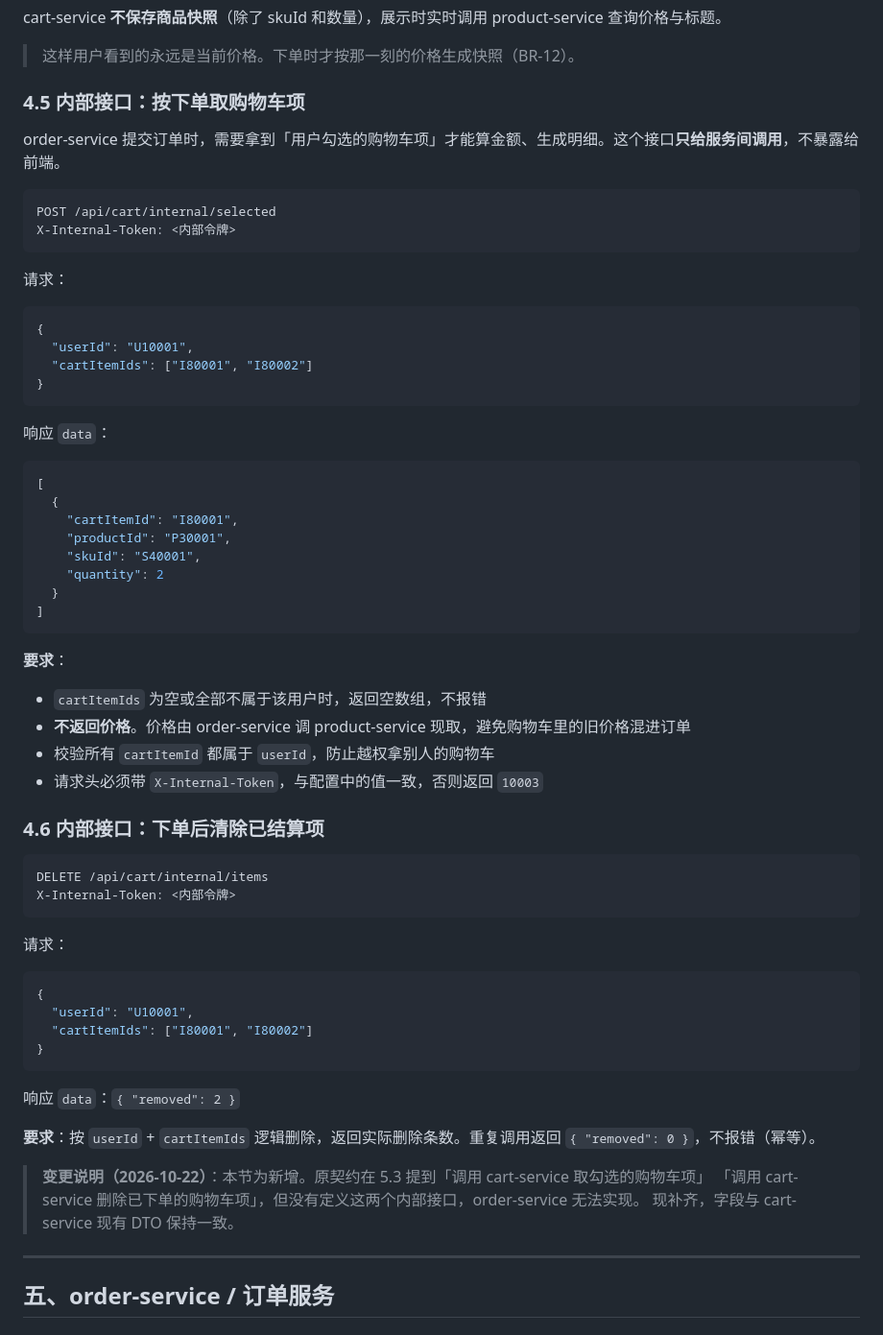
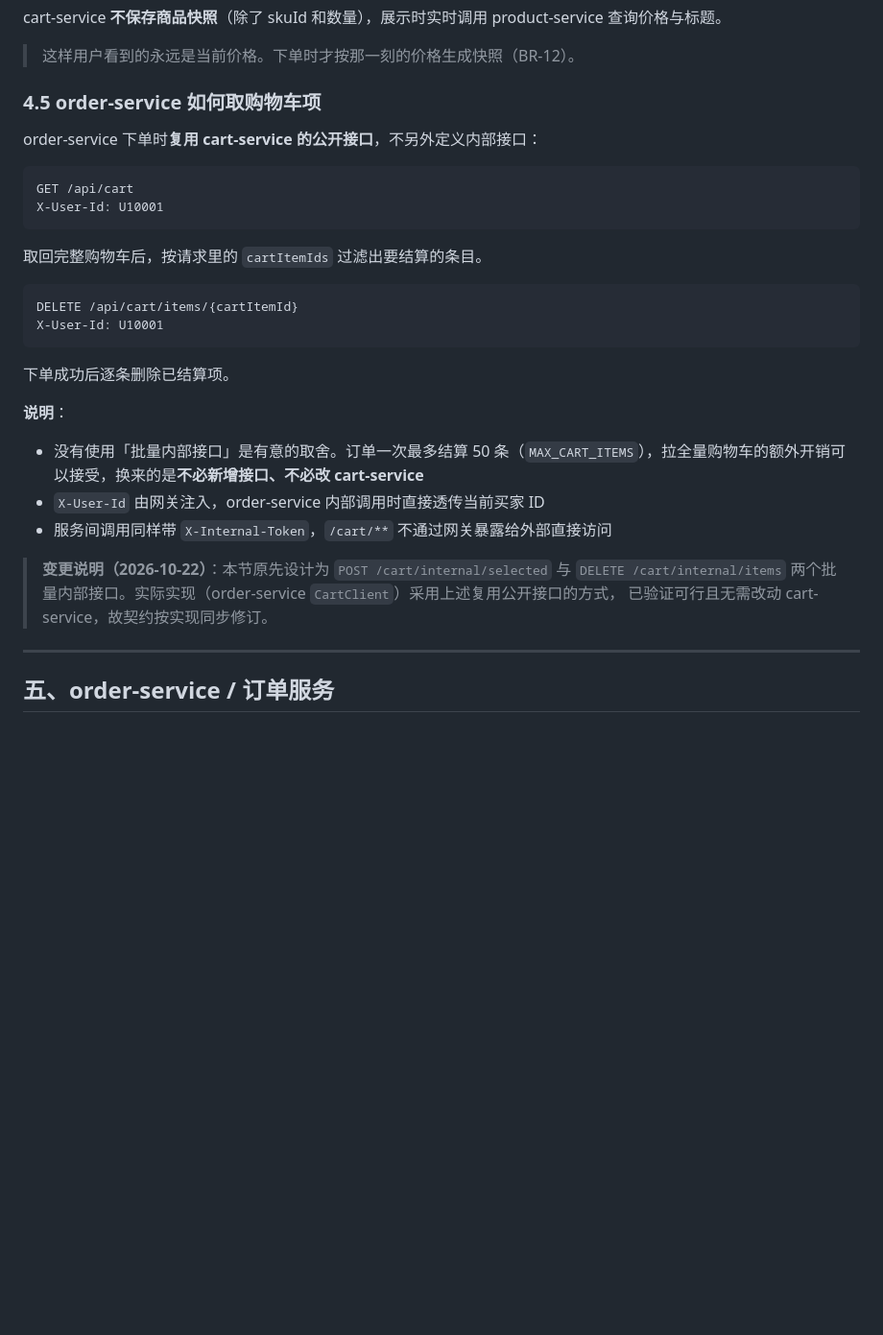
Before and after one commit to TheCryGirl/-, a Markdown page: docs/05-接口契约.md, the part around one of its changes. Shown at 96% size. Rendered like a GitHub page; blank space fills up the shorter version.

Commit message:
docs: 契约按实际实现同步，撤销未被采用的批量内部接口 (#35)

````diff
--- a/docs/05-接口契约.md
+++ b/docs/05-接口契约.md
@@ -528,67 +528,33 @@ cart-service **不保存商品快照**（除了 skuId 和数量），展示时
 
 > 这样用户看到的永远是当前价格。下单时才按那一刻的价格生成快照（BR-12）。
 
-### 4.5 内部接口：按下单取购物车项
+### 4.5 order-service 如何取购物车项
 
-order-service 提交订单时，需要拿到「用户勾选的购物车项」才能算金额、生成明细。这个接口**只给服务间调用**，不暴露给前端。
+order-service 下单时**复用 cart-service 的公开接口**，不另外定义内部接口：
 
 ```
-POST /api/cart/internal/selected
-X-Internal-Token: <内部令牌>
+GET /api/cart
+X-User-Id: U10001
 ```
 
-请求：
+取回完整购物车后，按请求里的 `cartItemIds` 过滤出要结算的条目。
 
-```json
-{
-  "userId": "U10001",
-  "cartItemIds": ["I80001", "I80002"]
-}
+```
+DELETE /api/cart/items/{cartItemId}
+X-User-Id: U10001
 ```
 
-响应 `data`：
+下单成功后逐条删除已结算项。
 
-```json
-[
-  {
-    "cartItemId": "I80001",
-    "productId": "P30001",
-    "skuId": "S40001",
-    "quantity": 2
-  }
-]
-```
+**说明**：
 
-**要求**：
+- 没有使用「批量内部接口」是有意的取舍。订单一次最多结算 50 条（`MAX_CART_ITEMS`），拉全量购物车的额外开销可以接受，换来的是**不必新增接口、不必改 cart-service**
+- `X-User-Id` 由网关注入，order-service 内部调用时直接透传当前买家 ID
+- 服务间调用同样带 `X-Internal-Token`，`/cart/**` 不通过网关暴露给外部直接访问
 
-- `cartItemIds` 为空或全部不属于该用户时，返回空数组，不报错
-- **不返回价格**。价格由 order-service 调 product-service 现取，避免购物车里的旧价格混进订单
-- 校验所有 `cartItemId` 都属于 `userId`，防止越权拿别人的购物车
-- 请求头必须带 `X-Internal-Token`，与配置中的值一致，否则返回 `10003`
-
-### 4.6 内部接口：下单后清除已结算项
-
-```
-DELETE /api/cart/internal/items
-X-Internal-Token: <内部令牌>
-```
-
-请求：
-
-```json
-{
-  "userId": "U10001",
-  "cartItemIds": ["I80001", "I80002"]
-}
-```
-
-响应 `data`：`{ "removed": 2 }`
-
-**要求**：按 `userId` + `cartItemIds` 逻辑删除，返回实际删除条数。重复调用返回 `{ "removed": 0 }`，不报错（幂等）。
-
-> **变更说明（2026-10-22）**：本节为新增。原契约在 5.3 提到「调用 cart-service 取勾选的购物车项」
-> 「调用 cart-service 删除已下单的购物车项」，但没有定义这两个内部接口，order-service 无法实现。
-> 现补齐，字段与 cart-service 现有 DTO 保持一致。
+> **变更说明（2026-10-22）**：本节原先设计为 `POST /cart/internal/selected` 与 `DELETE /cart/internal/items`
+> 两个批量内部接口。实际实现（order-service `CartClient`）采用上述复用公开接口的方式，
+> 已验证可行且无需改动 cart-service，故契约按实现同步修订。
 
 ---
 
````
Also changed, not shown: other parts of docs/05-接口契约.md (+4 -4 lines).
